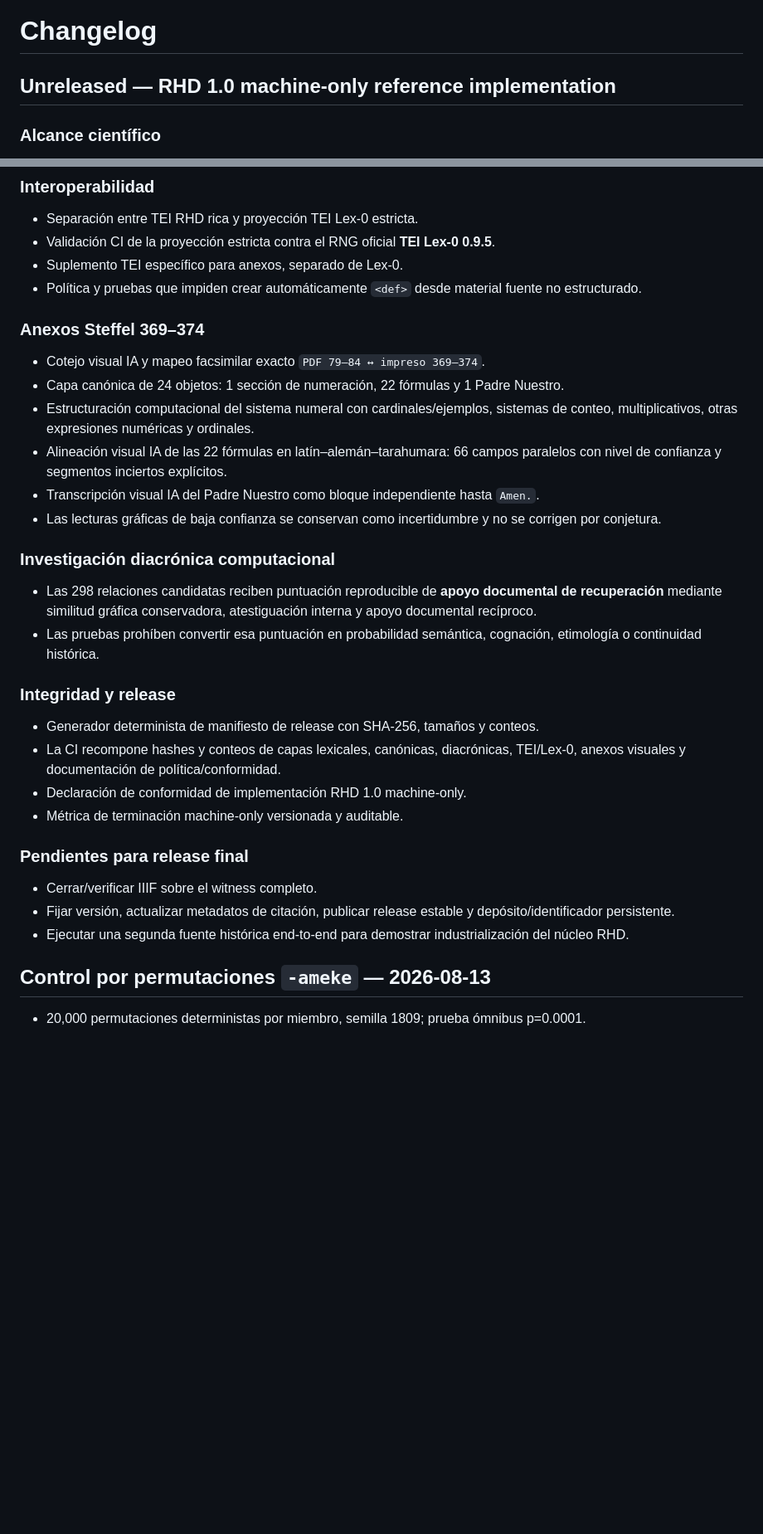
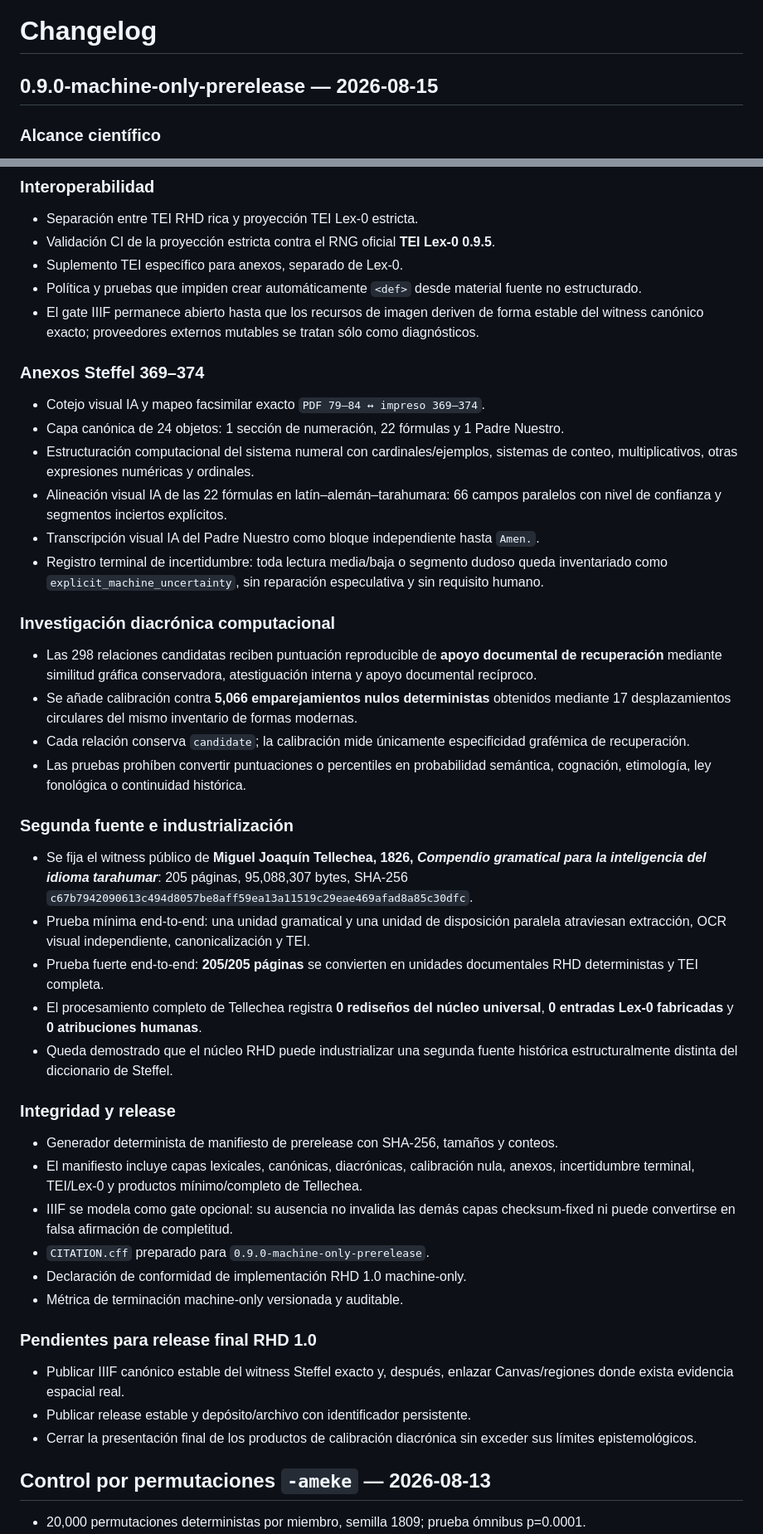
Before and after one commit to fersandovalgtz/raramuri-historico, a Markdown page: CHANGELOG.md, 2 parts joined by grey strips. Shown at 83% size. GitHub-like rendering; blank space fills up the shorter version.

Commit message:
docs: update prerelease changelog with industrialization, calibration and terminal uncertainty

```diff
--- a/CHANGELOG.md
+++ b/CHANGELOG.md
@@ -1,6 +1,6 @@
 # Changelog
 
-## Unreleased — RHD 1.0 machine-only reference implementation
+## 0.9.0-machine-only-prerelease — 2026-08-15
 
 ### Alcance científico
 
@@ -22,6 +22,7 @@
 - Validación CI de la proyección estricta contra el RNG oficial **TEI Lex-0 0.9.5**.
 - Suplemento TEI específico para anexos, separado de Lex-0.
 - Política y pruebas que impiden crear automáticamente `<def>` desde material fuente no estructurado.
+- El gate IIIF permanece abierto hasta que los recursos de imagen deriven de forma estable del witness canónico exacto; proveedores externos mutables se tratan sólo como diagnósticos.
 
 ### Anexos Steffel 369–374
 
@@ -30,25 +31,37 @@
 - Estructuración computacional del sistema numeral con cardinales/ejemplos, sistemas de conteo, multiplicativos, otras expresiones numéricas y ordinales.
 - Alineación visual IA de las 22 fórmulas en latín–alemán–tarahumara: 66 campos paralelos con nivel de confianza y segmentos inciertos explícitos.
 - Transcripción visual IA del Padre Nuestro como bloque independiente hasta `Amen.`.
-- Las lecturas gráficas de baja confianza se conservan como incertidumbre y no se corrigen por conjetura.
+- Registro terminal de incertidumbre: toda lectura media/baja o segmento dudoso queda inventariado como `explicit_machine_uncertainty`, sin reparación especulativa y sin requisito humano.
 
 ### Investigación diacrónica computacional
 
 - Las 298 relaciones candidatas reciben puntuación reproducible de **apoyo documental de recuperación** mediante similitud gráfica conservadora, atestiguación interna y apoyo documental recíproco.
-- Las pruebas prohíben convertir esa puntuación en probabilidad semántica, cognación, etimología o continuidad histórica.
+- Se añade calibración contra **5,066 emparejamientos nulos deterministas** obtenidos mediante 17 desplazamientos circulares del mismo inventario de formas modernas.
+- Cada relación conserva `candidate`; la calibración mide únicamente especificidad grafémica de recuperación.
+- Las pruebas prohíben convertir puntuaciones o percentiles en probabilidad semántica, cognación, etimología, ley fonológica o continuidad histórica.
+
+### Segunda fuente e industrialización
+
+- Se fija el witness público de **Miguel Joaquín Tellechea, 1826, _Compendio gramatical para la inteligencia del idioma tarahumar_**: 205 páginas, 95,088,307 bytes, SHA-256 `c67b7942090613c494d8057be8aff59ea13a11519c29eae469afad8a85c30dfc`.
+- Prueba mínima end-to-end: una unidad gramatical y una unidad de disposición paralela atraviesan extracción, OCR visual independiente, canonicalización y TEI.
+- Prueba fuerte end-to-end: **205/205 páginas** se convierten en unidades documentales RHD deterministas y TEI completa.
+- El procesamiento completo de Tellechea registra **0 rediseños del núcleo universal**, **0 entradas Lex-0 fabricadas** y **0 atribuciones humanas**.
+- Queda demostrado que el núcleo RHD puede industrializar una segunda fuente histórica estructuralmente distinta del diccionario de Steffel.
 
 ### Integridad y release
 
-- Generador determinista de manifiesto de release con SHA-256, tamaños y conteos.
-- La CI recompone hashes y conteos de capas lexicales, canónicas, diacrónicas, TEI/Lex-0, anexos visuales y documentación de política/conformidad.
+- Generador determinista de manifiesto de prerelease con SHA-256, tamaños y conteos.
+- El manifiesto incluye capas lexicales, canónicas, diacrónicas, calibración nula, anexos, incertidumbre terminal, TEI/Lex-0 y productos mínimo/completo de Tellechea.
+- IIIF se modela como gate opcional: su ausencia no invalida las demás capas checksum-fixed ni puede convertirse en falsa afirmación de completitud.
+- `CITATION.cff` preparado para `0.9.0-machine-only-prerelease`.
 - Declaración de conformidad de implementación RHD 1.0 machine-only.
 - Métrica de terminación machine-only versionada y auditable.
 
-### Pendientes para release final
+### Pendientes para release final RHD 1.0
 
-- Cerrar/verificar IIIF sobre el witness completo.
-- Fijar versión, actualizar metadatos de citación, publicar release estable y depósito/identificador persistente.
-- Ejecutar una segunda fuente histórica end-to-end para demostrar industrialización del núcleo RHD.
+- Publicar IIIF canónico estable del witness Steffel exacto y, después, enlazar Canvas/regiones donde exista evidencia espacial real.
+- Publicar release estable y depósito/archivo con identificador persistente.
+- Cerrar la presentación final de los productos de calibración diacrónica sin exceder sus límites epistemológicos.
 
 <!-- AMEKE_PERM_CHANGELOG_START -->
 ## Control por permutaciones `-ameke` — 2026-08-13
```
